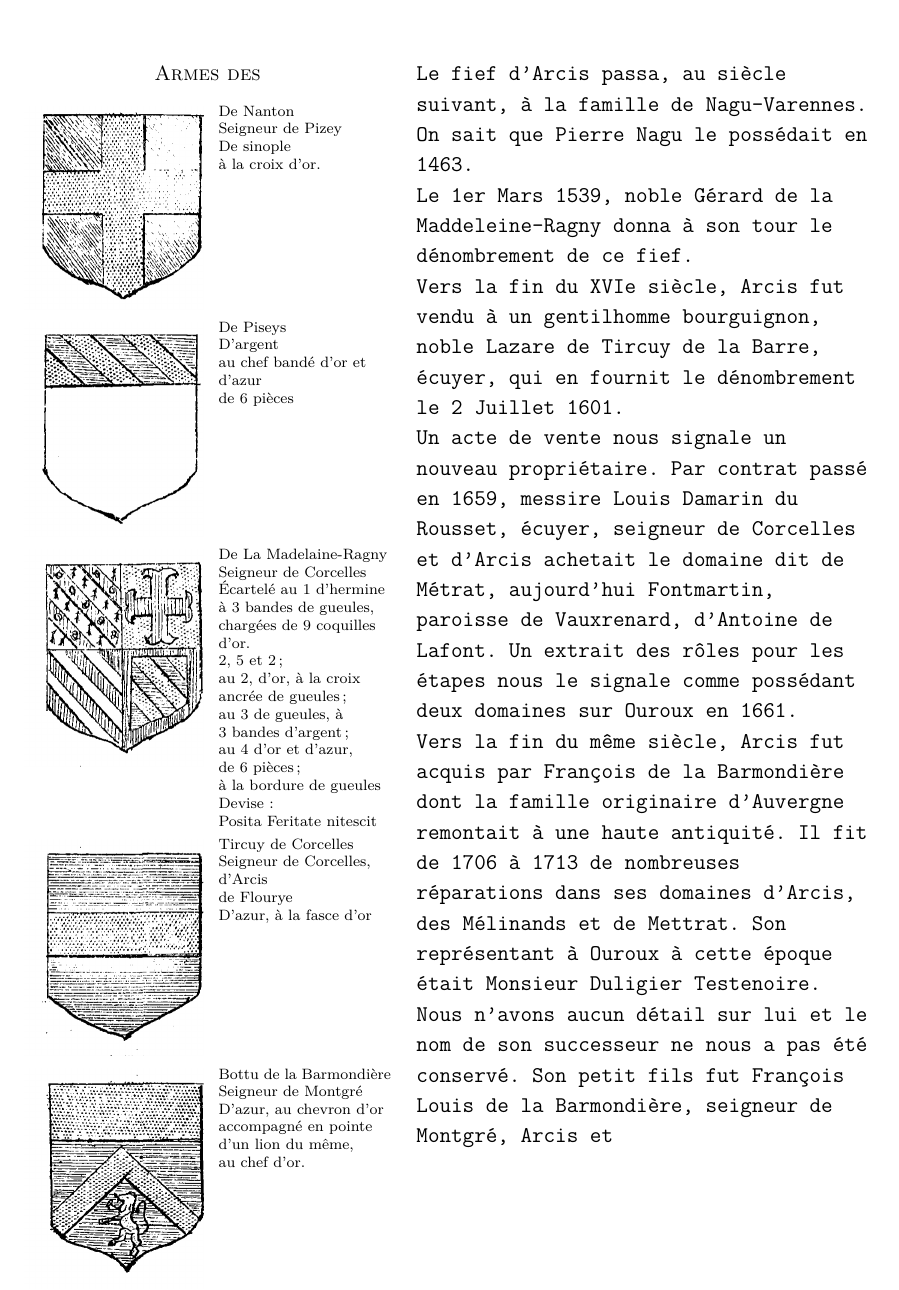
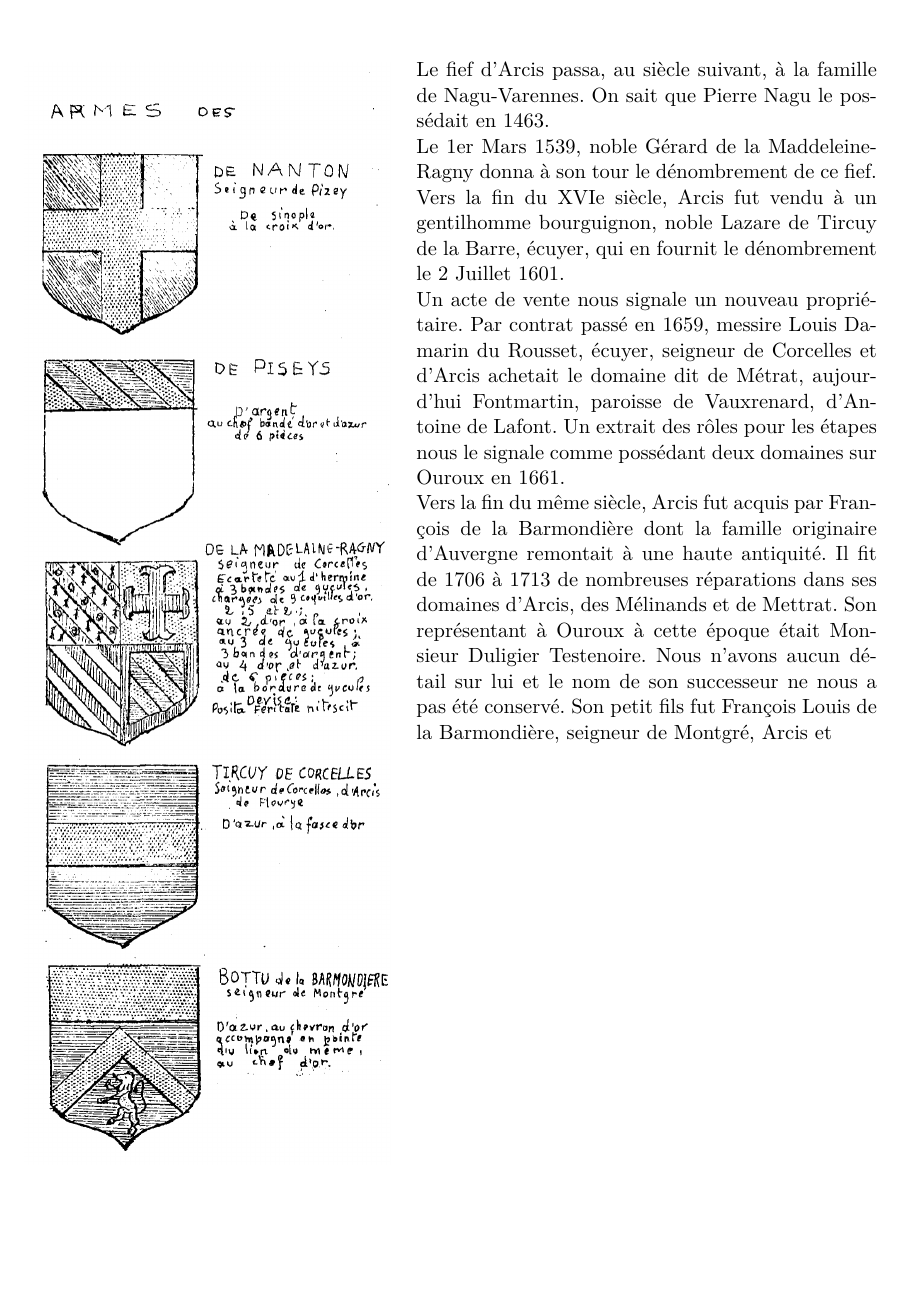
Before and after one commit to grostim/HistoireOuroux, a LaTeX document (Histoire d'Ouroux.tex, which reads Chapitres/09-arcis.tex): part of page 38 of 178, cut so that both start at the same text, the shorter picture padded with empty space. Compiled offline with pdfLaTeX.

Commit message:
fix: conserver les blasons manuscrits du fac-similé

```diff
--- a/Chapitres/09-arcis.tex
+++ b/Chapitres/09-arcis.tex
@@ -45,17 +31,11 @@ Henri de Pizeys appartenait à une noble et puissante famille qui portait le nom
 \noindent
 \begin{minipage}[t]{0.43\textwidth}
     \vspace{0pt}
-    \begin{center}\textsc{Armes des}\end{center}
-    \setlength{\parskip}{0pt}
-    \arcisblason{Illustrations/illus-arcis-armoiries-nanton.png}{De Nanton}{Seigneur de Pizey\\De sinople\\à la croix d'or.}
-    \arcisblason{Illustrations/illus-arcis-armoiries-pizeys.png}{De Piseys}{D'argent\\au chef bandé d'or et d'azur\\de 6 pièces}
-    \arcisblason{Illustrations/illus-arcis-armoiries-madelaine.png}{De La Madelaine-Ragny}{Seigneur de Corcelles\\Écartelé au 1 d'hermine\\à 3 bandes de gueules,\\chargées de 9 coquilles d'or.\\2, 5 et 2 ;\\au 2, d'or, à la croix\\ancrée de gueules ;\\au 3 de gueules, à\\3 bandes d'argent ;\\au 4 d'or et d'azur,\\de 6 pièces ;\\à la bordure de gueules\\Devise :\\Posita Feritate nitescit}
-    \arcisblason{Illustrations/illus-arcis-armoiries-tircuy.png}{Tircuy de Corcelles}{Seigneur de Corcelles, d'Arcis\\de Flourye\\D'azur, à la fasce d'or}
-    \arcisblason{Illustrations/illus-arcis-armoiries-bottu.png}{Bottu de la Barmondière}{Seigneur de Montgré\\D'azur, au chevron d'or\\accompagné en pointe\\d'un lion du même,\\au chef d'or.}
+    \includegraphics[width=\linewidth]{Illustrations/illus-arcis-armoiries-panneau.png}
 \end{minipage}%
 \hfill
 \begin{minipage}[t]{0.54\textwidth}
-    \vspace{0pt}\fontsize{12}{16.2}\selectfont\ttfamily\raggedright
+    \vspace{0pt}\normalsize
     Le fief d'Arcis passa, au siècle suivant, à la famille de Nagu-Varennes. On sait que Pierre Nagu le possédait en 1463.
 
     Le 1er Mars 1539, noble Gérard de la Maddeleine-Ragny donna à son tour le dénombrement de ce fief.
```
Also changed, not shown: Illustrations/illus-arcis-armoiries-panneau.png (added), Chapitres/09-arcis.tex (18 more changed lines).
